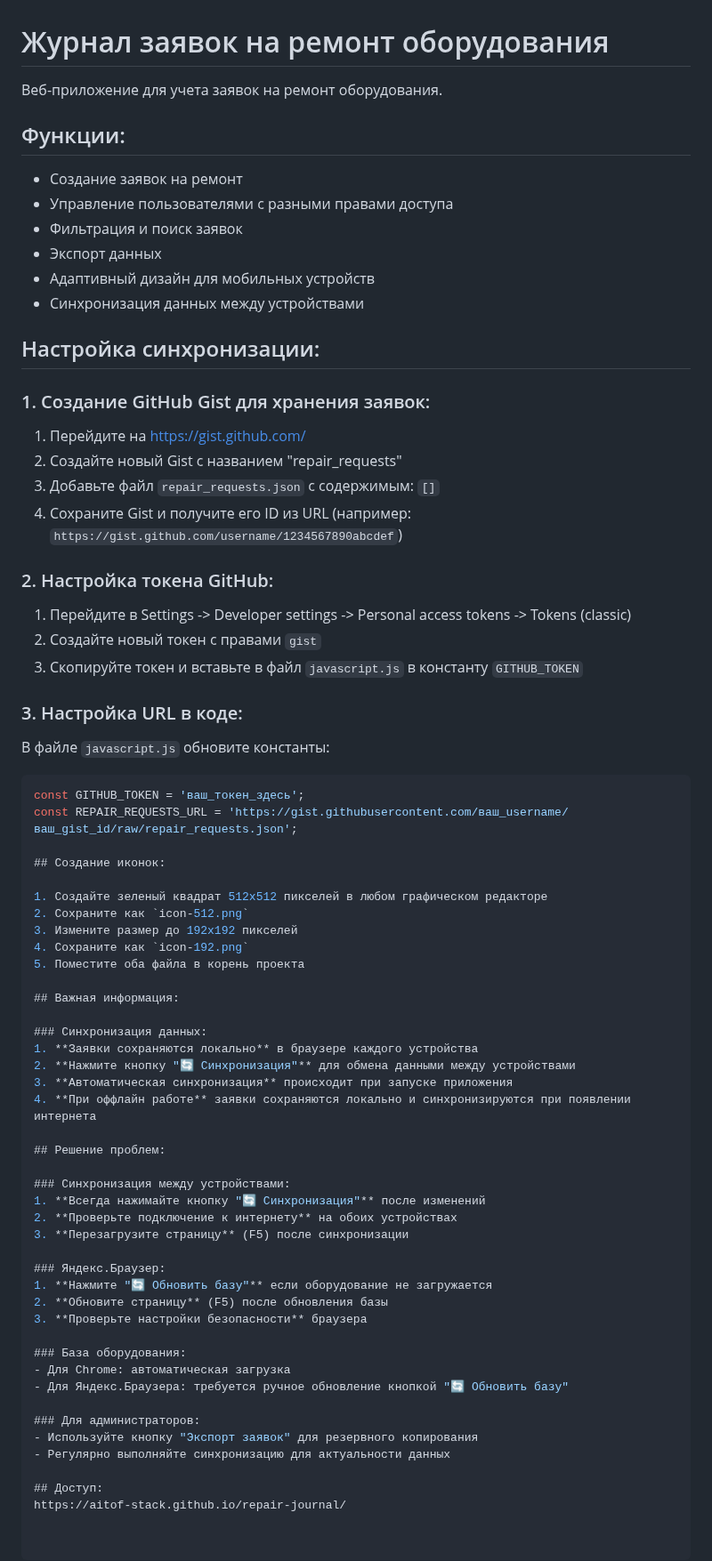
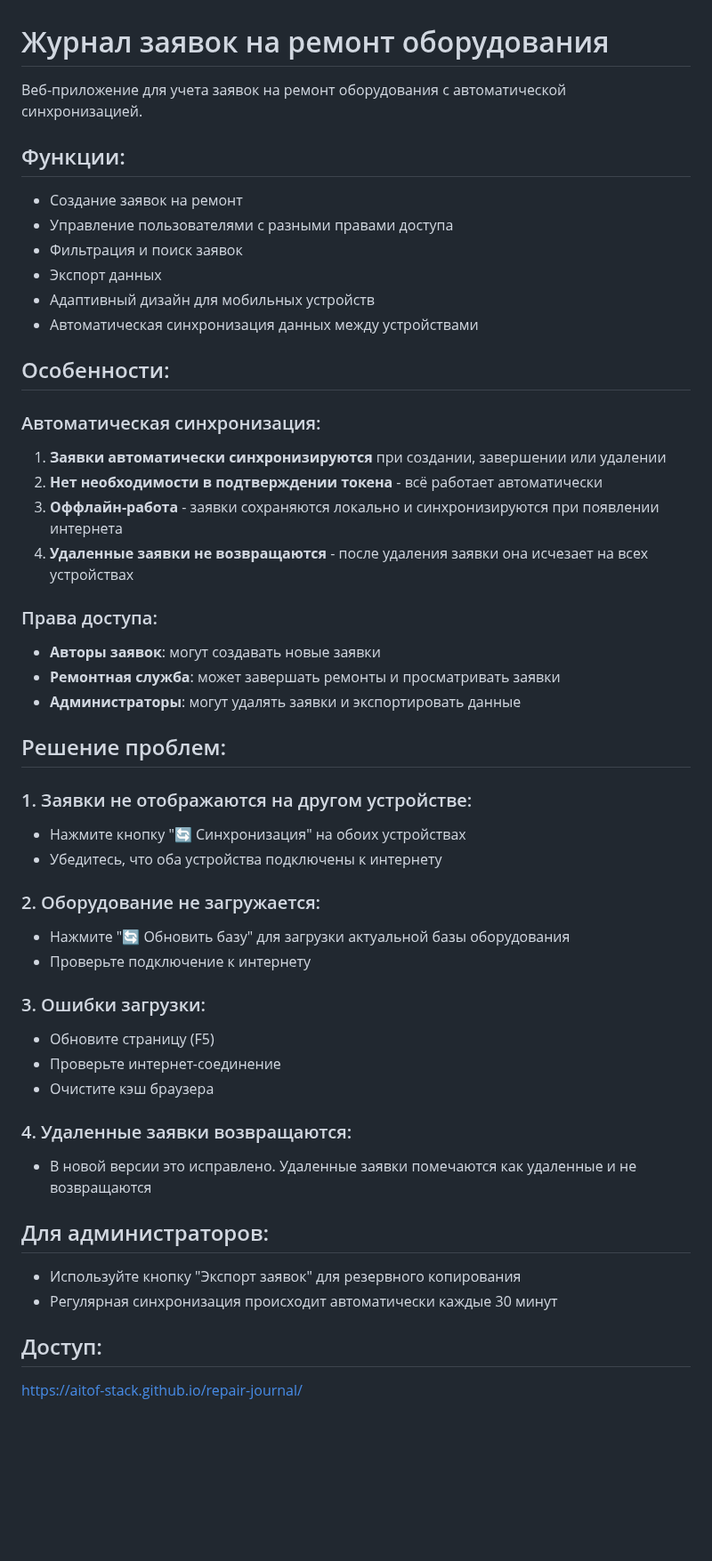
Before and after one commit to aitof-stack/repair-journal, a Markdown page: README.md, the part around one of its changes. Shown at 89% size. GitHub-like rendering; blank space fills up the shorter version.

````diff
--- a/README.md
+++ b/README.md
@@ -1,6 +1,6 @@
 # Журнал заявок на ремонт оборудования
 
-Веб-приложение для учета заявок на ремонт оборудования.
+Веб-приложение для учета заявок на ремонт оборудования с автоматической синхронизацией.
 
 ## Функции:
 - Создание заявок на ремонт
@@ -8,62 +8,42 @@
 - Фильтрация и поиск заявок
 - Экспорт данных
 - Адаптивный дизайн для мобильных устройств
-- Синхронизация данных между устройствами
+- Автоматическая синхронизация данных между устройствами
 
-## Настройка синхронизации:
+## Особенности:
 
-### 1. Создание GitHub Gist для хранения заявок:
-1. Перейдите на https://gist.github.com/
-2. Создайте новый Gist с названием "repair_requests"
-3. Добавьте файл `repair_requests.json` с содержимым: `[]`
-4. Сохраните Gist и получите его ID из URL (например: `https://gist.github.com/username/1234567890abcdef`)
+### Автоматическая синхронизация:
+1. **Заявки автоматически синхронизируются** при создании, завершении или удалении
+2. **Нет необходимости в подтверждении токена** - всё работает автоматически
+3. **Оффлайн-работа** - заявки сохраняются локально и синхронизируются при появлении интернета
+4. **Удаленные заявки не возвращаются** - после удаления заявки она исчезает на всех устройствах
 
-### 2. Настройка токена GitHub:
-1. Перейдите в Settings -> Developer settings -> Personal access tokens -> Tokens (classic)
-2. Создайте новый токен с правами `gist`
-3. Скопируйте токен и вставьте в файл `javascript.js` в константу `GITHUB_TOKEN`
-
-### 3. Настройка URL в коде:
-В файле `javascript.js` обновите константы:
-```javascript
-const GITHUB_TOKEN = 'ваш_токен_здесь';
-const REPAIR_REQUESTS_URL = 'https://gist.githubusercontent.com/ваш_username/ваш_gist_id/raw/repair_requests.json';
-
-## Создание иконок:
-
-1. Создайте зеленый квадрат 512x512 пикселей в любом графическом редакторе
-2. Сохраните как `icon-512.png`
-3. Измените размер до 192x192 пикселей
-4. Сохраните как `icon-192.png`
-5. Поместите оба файла в корень проекта
-
-## Важная информация:
-
-### Синхронизация данных:
-1. **Заявки сохраняются локально** в браузере каждого устройства
-2. **Нажмите кнопку "🔄 Синхронизация"** для обмена данными между устройствами
-3. **Автоматическая синхронизация** происходит при запуске приложения
-4. **При оффлайн работе** заявки сохраняются локально и синхронизируются при появлении интернета
+### Права доступа:
+- **Авторы заявок**: могут создавать новые заявки
+- **Ремонтная служба**: может завершать ремонты и просматривать заявки
+- **Администраторы**: могут удалять заявки и экспортировать данные
 
 ## Решение проблем:
 
-### Синхронизация между устройствами:
-1. **Всегда нажимайте кнопку "🔄 Синхронизация"** после изменений
-2. **Проверьте подключение к интернету** на обоих устройствах
-3. **Перезагрузите страницу** (F5) после синхронизации
+### 1. Заявки не отображаются на другом устройстве:
+- Нажмите кнопку "🔄 Синхронизация" на обоих устройствах
+- Убедитесь, что оба устройства подключены к интернету
 
-### Яндекс.Браузер:
-1. **Нажмите "🔄 Обновить базу"** если оборудование не загружается
-2. **Обновите страницу** (F5) после обновления базы
-3. **Проверьте настройки безопасности** браузера
+### 2. Оборудование не загружается:
+- Нажмите "🔄 Обновить базу" для загрузки актуальной базы оборудования
+- Проверьте подключение к интернету
 
-### База оборудования:
-- Для Chrome: автоматическая загрузка
-- Для Яндекс.Браузера: требуется ручное обновление кнопкой "🔄 Обновить базу"
+### 3. Ошибки загрузки:
+- Обновите страницу (F5)
+- Проверьте интернет-соединение
+- Очистите кэш браузера
 
-### Для администраторов:
+### 4. Удаленные заявки возвращаются:
+- В новой версии это исправлено. Удаленные заявки помечаются как удаленные и не возвращаются
+
+## Для администраторов:
 - Используйте кнопку "Экспорт заявок" для резервного копирования
-- Регулярно выполняйте синхронизацию для актуальности данных
+- Регулярная синхронизация происходит автоматически каждые 30 минут
 
 ## Доступ:
 https://aitof-stack.github.io/repair-journal/
````
Also changed, not shown: other parts of README.md (+17 -0 lines).
